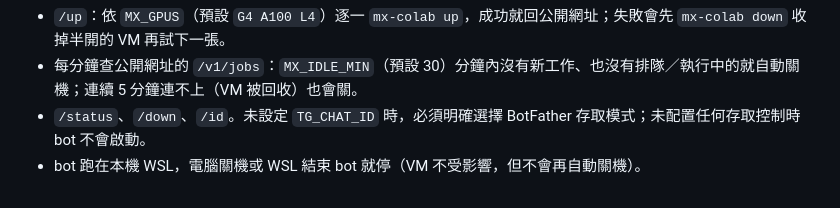
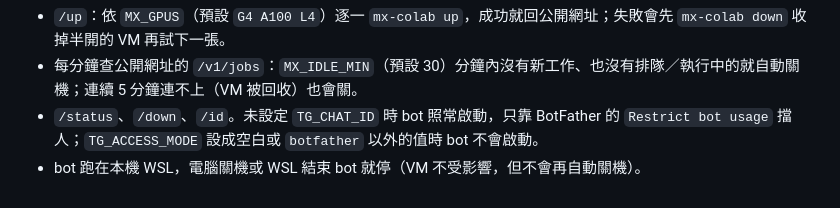
Before and after one commit to RX5950XT/Miroxen, a Markdown page: deploy/README.md, the part around the change. Rendered like a GitHub page.

Commit message:
docs: 修正 README 存取控制說明與程式一致
Co-Authored-By: Claude Opus 5.5 <noreply@anthropic.com>
Claude-Session: https://claude.ai/code/session_01UirbshxWWKTKv3LtcZNZDK

```diff
--- a/deploy/README.md
+++ b/deploy/README.md
@@ -219,5 +219,5 @@ TG_TOKEN=<BotFather 給的 token> python3 deploy/bot/tg_bot.py --register-comman
 
 - `/up`：依 `MX_GPUS`（預設 `G4 A100 L4`）逐一 `mx-colab up`，成功就回公開網址；失敗會先 `mx-colab down` 收掉半開的 VM 再試下一張。
 - 每分鐘查公開網址的 `/v1/jobs`：`MX_IDLE_MIN`（預設 30）分鐘內沒有新工作、也沒有排隊／執行中的就自動關機；連續 5 分鐘連不上（VM 被回收）也會關。
-- `/status`、`/down`、`/id`。未設定 `TG_CHAT_ID` 時，必須明確選擇 BotFather 存取模式；未配置任何存取控制時 bot 不會啟動。
+- `/status`、`/down`、`/id`。未設定 `TG_CHAT_ID` 時 bot 照常啟動，只靠 BotFather 的 `Restrict bot usage` 擋人；`TG_ACCESS_MODE` 設成空白或 `botfather` 以外的值時 bot 不會啟動。
 - bot 跑在本機 WSL，電腦關機或 WSL 結束 bot 就停（VM 不受影響，但不會再自動關機）。
```
